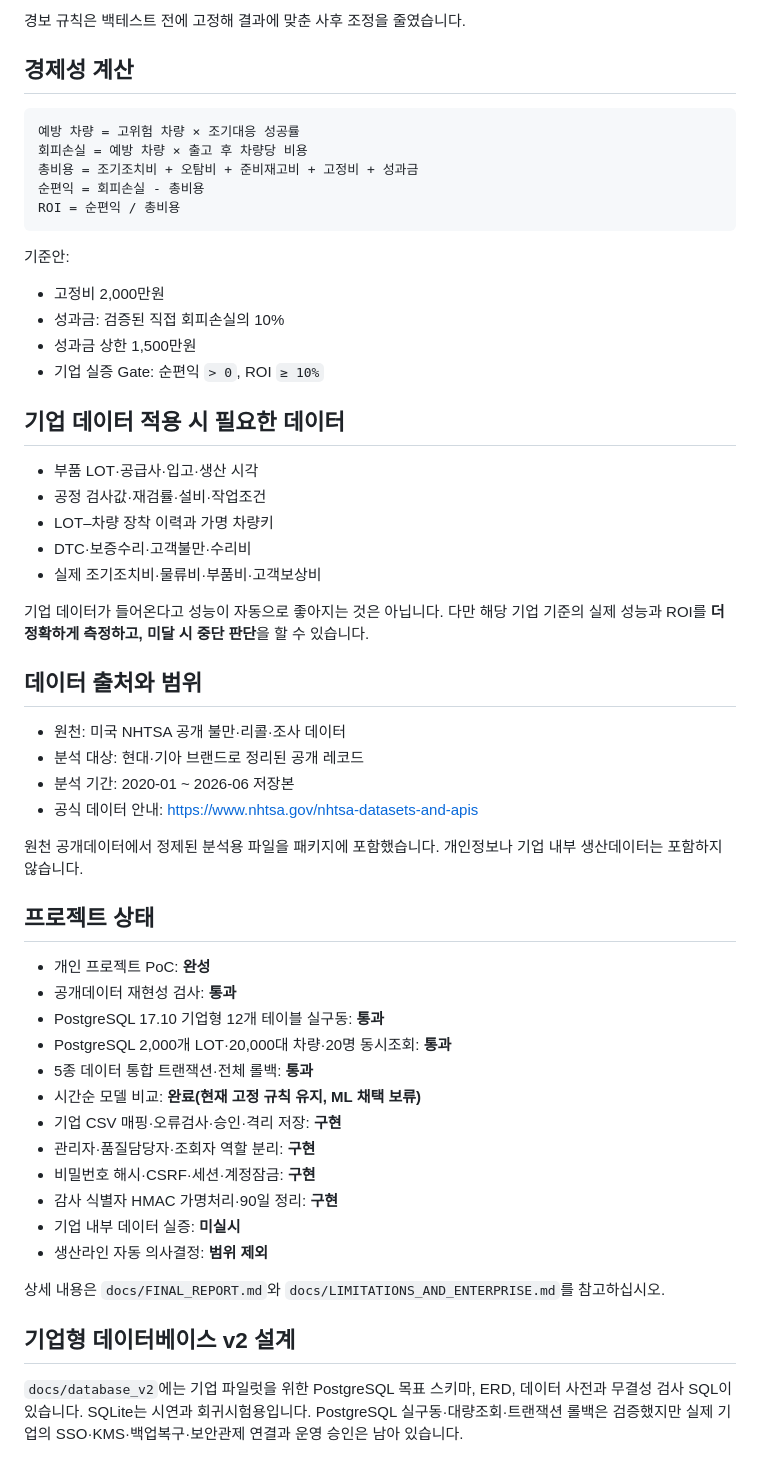
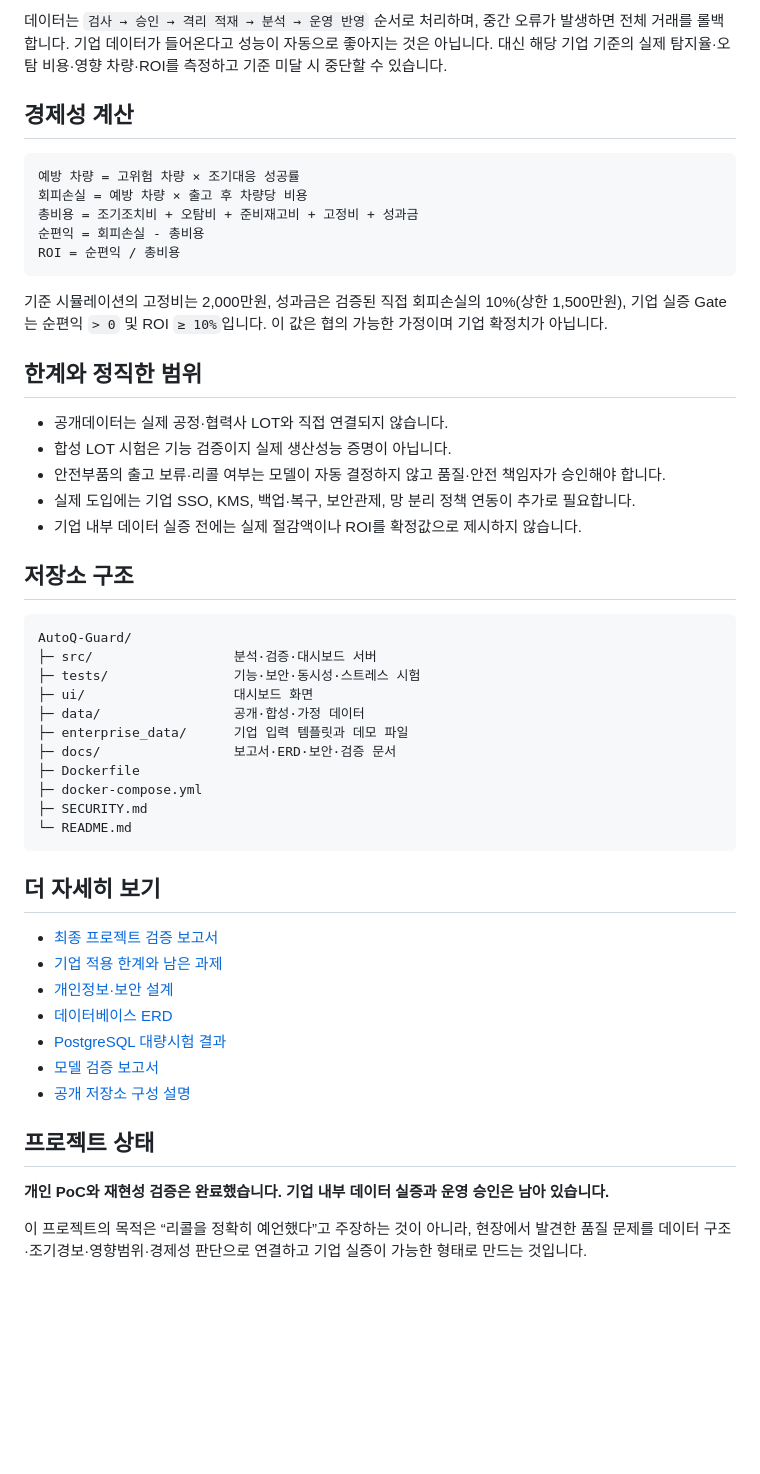
Before and after one commit to tbvjqlqlaqkq-coder/AutoQ-Guard, a Markdown page: README.md, the part around the change printed below. GitHub-like rendering; blank space fills up the shorter version.

Commit message:
Improve portfolio README and add validation visual

````diff
--- a/README.md
+++ b/README.md
@@ -100,5 +123,5 @@ C3 ≥ 5 이고 (P3 = 0 또는 C3 ≥ 2 × P3)
 
-경보 규칙은 백테스트 전에 고정해 결과에 맞춘 사후 조정을 줄였습니다.
+데이터는 `검사 → 승인 → 격리 적재 → 분석 → 운영 반영` 순서로 처리하며, 중간 오류가 발생하면 전체 거래를 롤백합니다. 기업 데이터가 들어온다고 성능이 자동으로 좋아지는 것은 아닙니다. 대신 해당 기업 기준의 실제 탐지율·오탐 비용·영향 차량·ROI를 측정하고 기준 미달 시 중단할 수 있습니다.
 
 ## 경제성 계산
 
@@ -110,49 +133,44 @@ C3 ≥ 5 이고 (P3 = 0 또는 C3 ≥ 2 × P3)
 ROI = 순편익 / 총비용
 ```
 
-기준안:
+기준 시뮬레이션의 고정비는 2,000만원, 성과금은 검증된 직접 회피손실의 10%(상한 1,500만원), 기업 실증 Gate는 순편익 `> 0` 및 ROI `≥ 10%`입니다. 이 값은 협의 가능한 가정이며 기업 확정치가 아닙니다.
 
-- 고정비 2,000만원
-- 성과금: 검증된 직접 회피손실의 10%
-- 성과금 상한 1,500만원
-- 기업 실증 Gate: 순편익 `> 0`, ROI `≥ 10%`
+## 한계와 정직한 범위
 
-## 기업 데이터 적용 시 필요한 데이터
+- 공개데이터는 실제 공정·협력사 LOT와 직접 연결되지 않습니다.
+- 합성 LOT 시험은 기능 검증이지 실제 생산성능 증명이 아닙니다.
+- 안전부품의 출고 보류·리콜 여부는 모델이 자동 결정하지 않고 품질·안전 책임자가 승인해야 합니다.
+- 실제 도입에는 기업 SSO, KMS, 백업·복구, 보안관제, 망 분리 정책 연동이 추가로 필요합니다.
+- 기업 내부 데이터 실증 전에는 실제 절감액이나 ROI를 확정값으로 제시하지 않습니다.
 
-- 부품 LOT·공급사·입고·생산 시각
-- 공정 검사값·재검률·설비·작업조건
-- LOT–차량 장착 이력과 가명 차량키
-- DTC·보증수리·고객불만·수리비
-- 실제 조기조치비·물류비·부품비·고객보상비
+## 저장소 구조
 
-기업 데이터가 들어온다고 성능이 자동으로 좋아지는 것은 아닙니다. 다만 해당 기업 기준의 실제 성능과 ROI를 **더 정확하게 측정하고, 미달 시 중단 판단**을 할 수 있습니다.
+```text
+AutoQ-Guard/
+├─ src/                  분석·검증·대시보드 서버
+├─ tests/                기능·보안·동시성·스트레스 시험
+├─ ui/                   대시보드 화면
+├─ data/                 공개·합성·가정 데이터
+├─ enterprise_data/      기업 입력 템플릿과 데모 파일
+├─ docs/                 보고서·ERD·보안·검증 문서
+├─ Dockerfile
+├─ docker-compose.yml
+├─ SECURITY.md
+└─ README.md
+```
 
-## 데이터 출처와 범위
+## 더 자세히 보기
 
-- 원천: 미국 NHTSA 공개 불만·리콜·조사 데이터
-- 분석 대상: 현대·기아 브랜드로 정리된 공개 레코드
-- 분석 기간: 2020-01 ~ 2026-06 저장본
-- 공식 데이터 안내: https://www.nhtsa.gov/nhtsa-datasets-and-apis
-
-원천 공개데이터에서 정제된 분석용 파일을 패키지에 포함했습니다. 개인정보나 기업 내부 생산데이터는 포함하지 않습니다.
+- [최종 프로젝트 검증 보고서](docs/FINAL_REPORT.md)
+- [기업 적용 한계와 남은 과제](docs/LIMITATIONS_AND_ENTERPRISE.md)
+- [개인정보·보안 설계](docs/PRIVACY_SECURITY_DESIGN.md)
+- [데이터베이스 ERD](docs/database_v2/ENTERPRISE_ERD.md)
+- [PostgreSQL 대량시험 결과](docs/database_v2/POSTGRESQL_BULK_TEST_REPORT.md)
+- [모델 검증 보고서](docs/model_validation/MODEL_VALIDATION_REPORT.md)
+- [공개 저장소 구성 설명](docs/GITHUB_PUBLIC_RELEASE.md)
 
 ## 프로젝트 상태
 
-- 개인 프로젝트 PoC: **완성**
-- 공개데이터 재현성 검사: **통과**
-- PostgreSQL 17.10 기업형 12개 테이블 실구동: **통과**
-- PostgreSQL 2,000개 LOT·20,000대 차량·20명 동시조회: **통과**
-- 5종 데이터 통합 트랜잭션·전체 롤백: **통과**
-- 시간순 모델 비교: **완료(현재 고정 규칙 유지, ML 채택 보류)**
-- 기업 CSV 매핑·오류검사·승인·격리 저장: **구현**
-- 관리자·품질담당자·조회자 역할 분리: **구현**
-- 비밀번호 해시·CSRF·세션·계정잠금: **구현**
-- 감사 식별자 HMAC 가명처리·90일 정리: **구현**
-- 기업 내부 데이터 실증: **미실시**
-- 생산라인 자동 의사결정: **범위 제외**
+**개인 PoC와 재현성 검증은 완료했습니다. 기업 내부 데이터 실증과 운영 승인은 남아 있습니다.**
 
-상세 내용은 `docs/FINAL_REPORT.md`와 `docs/LIMITATIONS_AND_ENTERPRISE.md`를 참고하십시오.
-
-## 기업형 데이터베이스 v2 설계
-
-`docs/database_v2`에는 기업 파일럿을 위한 PostgreSQL 목표 스키마, ERD, 데이터 사전과 무결성 검사 SQL이 있습니다. SQLite는 시연과 회귀시험용입니다. PostgreSQL 실구동·대량조회·트랜잭션 롤백은 검증했지만 실제 기업의 SSO·KMS·백업복구·보안관제 연결과 운영 승인은 남아 있습니다.
+이 프로젝트의 목적은 “리콜을 정확히 예언했다”고 주장하는 것이 아니라, 현장에서 발견한 품질 문제를 데이터 구조·조기경보·영향범위·경제성 판단으로 연결하고 기업 실증이 가능한 형태로 만드는 것입니다.
````
Also changed, not shown: other parts of README.md (+96 -73 lines), docs/assets/validation-dashboard.png (added).
